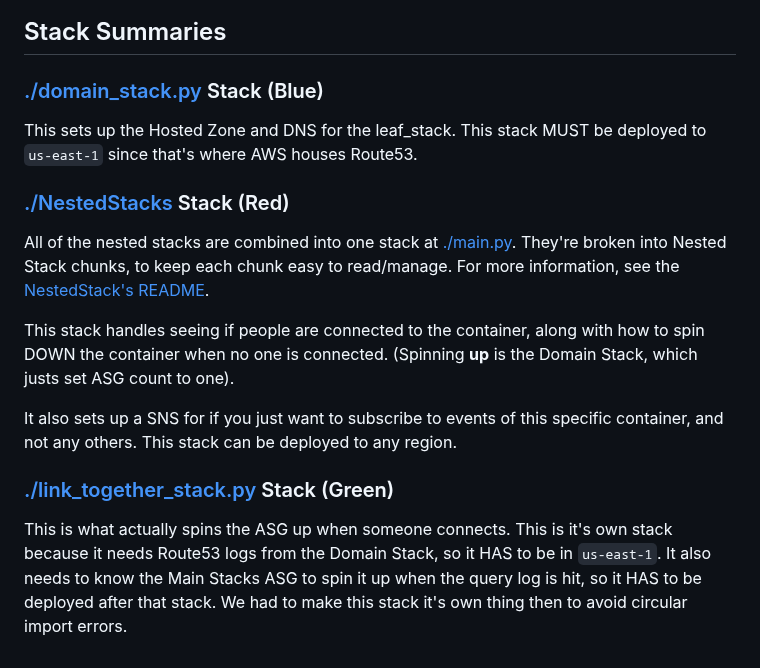
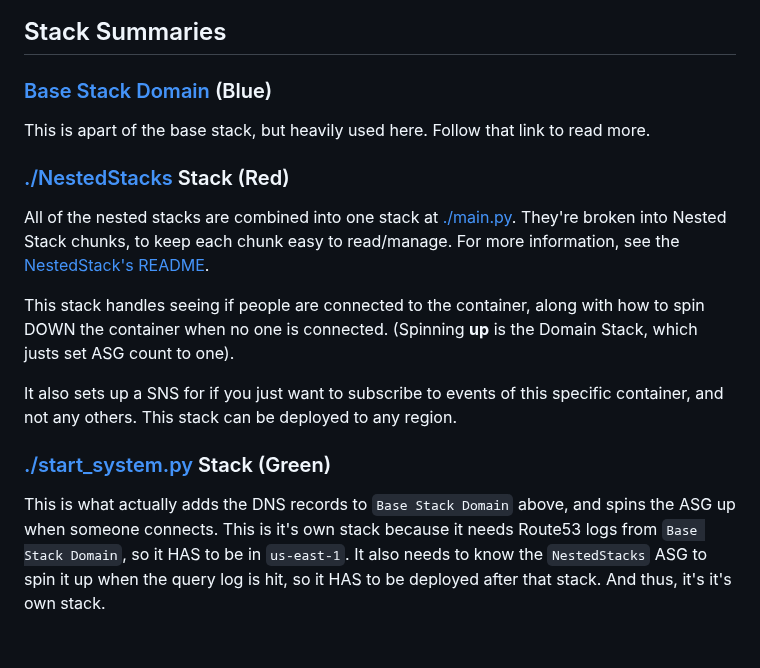
Before and after one commit to Cameronsplaze/AWS-ContainerManager, a Markdown page: ContainerManager/leaf_stack/README.md, the part around one of its changes. Rendered like a GitHub page.

```diff
--- a/ContainerManager/leaf_stack/README.md
+++ b/ContainerManager/leaf_stack/README.md
@@ -140,9 +140,9 @@ flowchart TD
 
 ## Stack Summaries
 
-### [./domain_stack.py](./domain_stack.py) Stack (Blue)
+### [Base Stack Domain](../base_stack/README.md) (Blue)
 
-This sets up the Hosted Zone and DNS for the leaf_stack. This stack MUST be deployed to `us-east-1` since that's where AWS houses Route53.
+This is apart of the base stack, but heavily used here. Follow that link to read more.
 
 ### [./NestedStacks](./NestedStacks/) Stack (Red)
 
@@ -152,6 +152,6 @@ This stack handles seeing if people are connected to the container, along with h
 
 It also sets up a SNS for if you just want to subscribe to events of this specific container, and not any others. This stack can be deployed to any region.
 
-### [./link_together_stack.py](./link_together_stack.py) Stack (Green)
+### [./start_system.py](./start_system.py) Stack (Green)
 
-This is what actually spins the ASG up when someone connects. This is it's own stack because it needs Route53 logs from the Domain Stack, so it HAS to be in `us-east-1`. It also needs to know the Main Stacks ASG to spin it up when the query log is hit, so it HAS to be deployed after that stack. We had to make this stack it's own thing then to avoid circular import errors.
+This is what actually adds the DNS records to `Base Stack Domain` above, and spins the ASG up when someone connects. This is it's own stack because it needs Route53 logs from `Base Stack Domain`, so it HAS to be in `us-east-1`. It also needs to know the `NestedStacks` ASG to spin it up when the query log is hit, so it HAS to be deployed after that stack. And thus, it's it's own stack.
```
Also changed, not shown: other parts of ContainerManager/leaf_stack/README.md (+10 -10 lines), ContainerManager/README.md (+6 -7 lines), ContainerManager/base_stack/README.md (added, +17 -0 lines), Resources/AWS-ContainerManager_Basic_Diagram.png, 2 other files.
